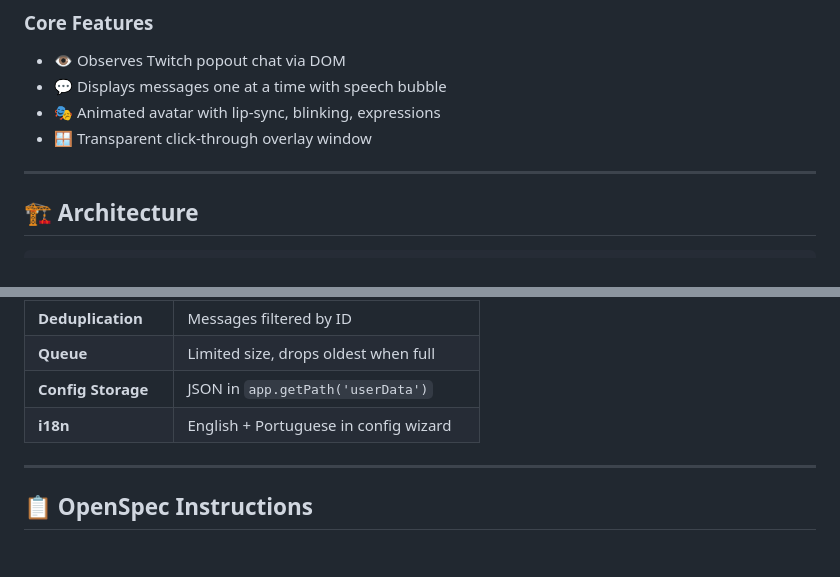
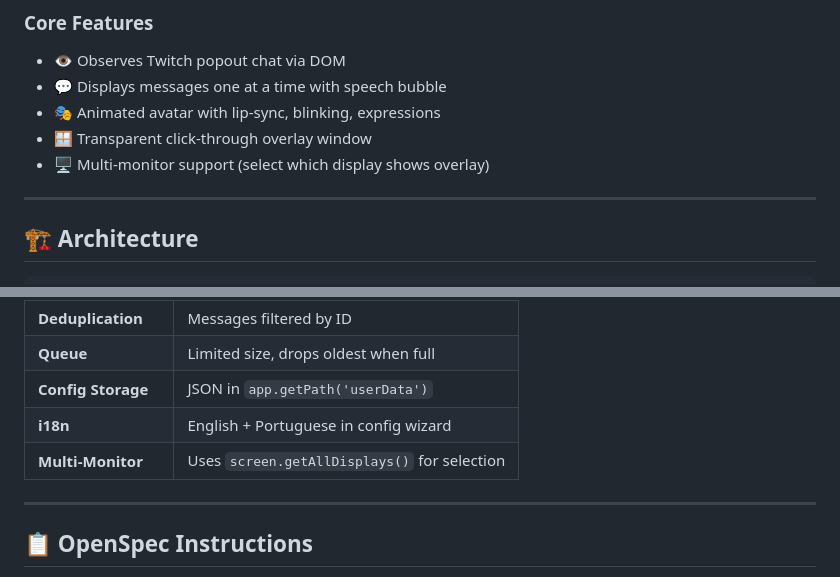
Before and after one commit to didevlab/keeping-an-eye-on-the-chat, a Markdown page: CLAUDE.md, 2 parts joined by grey strips. Drawn GitHub-style; blank space fills up the shorter version.

```diff
--- a/CLAUDE.md
+++ b/CLAUDE.md
@@ -19,6 +19,7 @@
 - 💬 Displays messages one at a time with speech bubble
 - 🎭 Animated avatar with lip-sync, blinking, expressions
 - 🪟 Transparent click-through overlay window
+- 🖥️ Multi-monitor support (select which display shows overlay)
 
 ---
 
@@ -113,6 +114,7 @@ dist/                      # Compiled JavaScript (generated)
 | **Queue** | Limited size, drops oldest when full |
 | **Config Storage** | JSON in `app.getPath('userData')` |
 | **i18n** | English + Portuguese in config wizard |
+| **Multi-Monitor** | Uses `screen.getAllDisplays()` for selection |
 
 ---
 
```
Also changed, not shown: README.md (+19 -0 lines).
